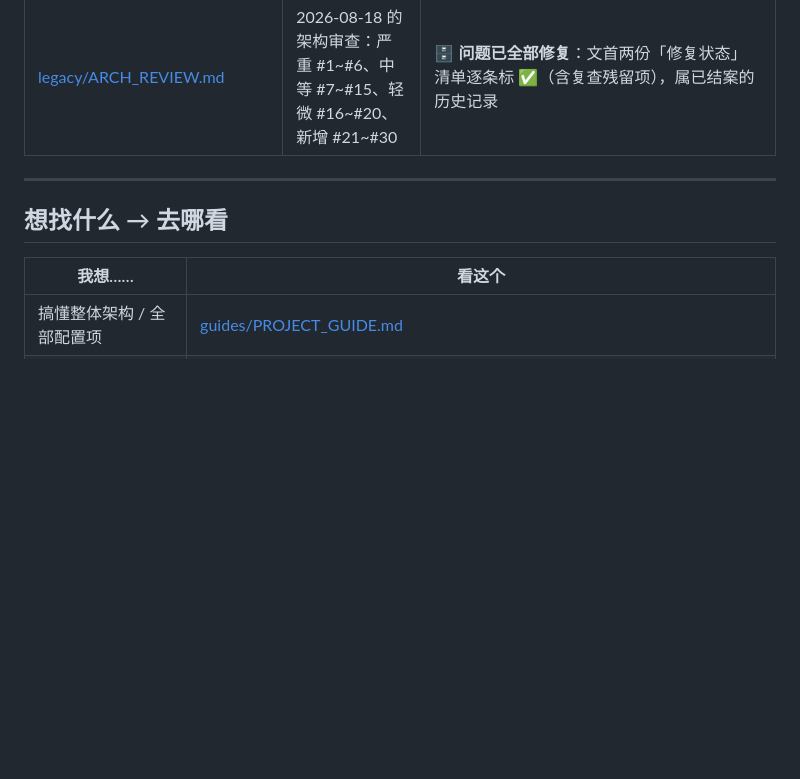
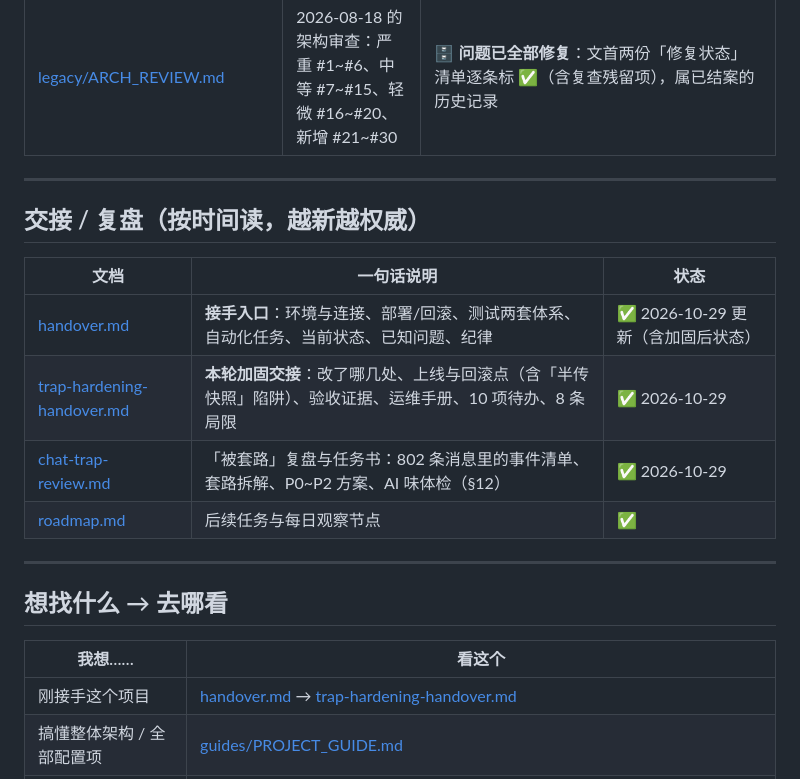
Before and after one commit to lantianbw/my_first-git, a Markdown page: docs/README.md, the part around the change. Drawn GitHub-style; blank space fills up the shorter version.

Commit message:
docs: 新增加固交接文档，补文档索引与交接状态
- docs/trap-hardening-handover.md：一页纸结论、变更清单、上线与回滚点
  （含 src.bak-145349 半传快照陷阱）、验收证据、运维手册、10 项待办、8 条局限
- handover.md：线上版本/文件数/守卫状态更新，配套文档补链
- docs/README.md：新增「交接 / 复盘」分区

```diff
--- a/docs/README.md
+++ b/docs/README.md
@@ -65,10 +65,22 @@
 
 ---
 
+## 交接 / 复盘（按时间读，越新越权威）
+
+| 文档 | 一句话说明 | 状态 |
+| --- | --- | --- |
+| [handover.md](handover.md) | **接手入口**：环境与连接、部署/回滚、测试两套体系、自动化任务、当前状态、已知问题、纪律 | ✅ 2026-10-29 更新（含加固后状态） |
+| [trap-hardening-handover.md](trap-hardening-handover.md) | **本轮加固交接**：改了哪几处、上线与回滚点（含「半传快照」陷阱）、验收证据、运维手册、10 项待办、8 条局限 | ✅ 2026-10-29 |
+| [chat-trap-review.md](chat-trap-review.md) | 「被套路」复盘与任务书：802 条消息里的事件清单、套路拆解、P0~P2 方案、AI 味体检（§12） | ✅ 2026-10-29 |
+| [roadmap.md](roadmap.md) | 后续任务与每日观察节点 | ✅ |
+
+---
+
 ## 想找什么 → 去哪看
 
 | 我想…… | 看这个 |
 | --- | --- |
+| 刚接手这个项目 | [handover.md](handover.md) → [trap-hardening-handover.md](trap-hardening-handover.md) |
 | 搞懂整体架构 / 全部配置项 | [guides/PROJECT_GUIDE.md](guides/PROJECT_GUIDE.md) |
 | 在新设备上把 qq-bridge 接进 DSH | [guides/DSH_SETUP.md](guides/DSH_SETUP.md) |
 | 发语音 / 换 QQ 账号后语音工具 401 | [guides/VOICE.md](guides/VOICE.md)（独立工具在仓库上一级 `../voice-tool/`） |
```
Also changed, not shown: docs/handover.md (+5 -3 lines), docs/trap-hardening-handover.md (added, +191 -0 lines).
